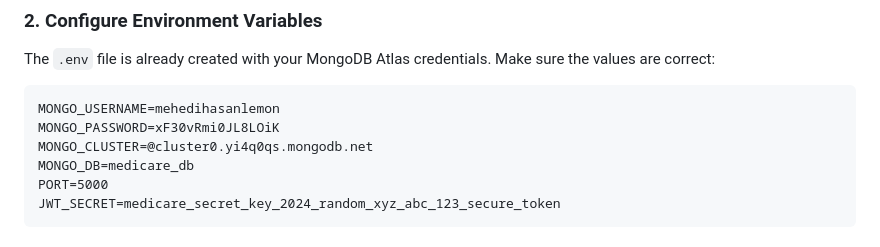
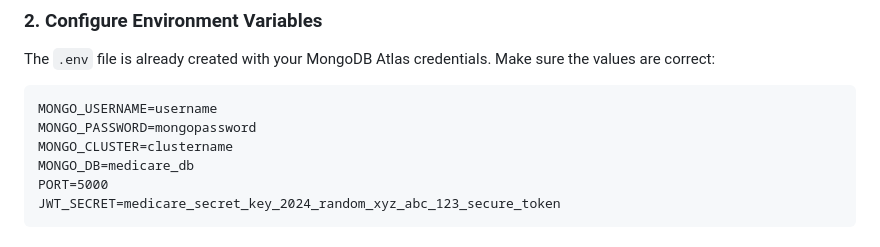
Before and after one commit to MehediHL/doctor-appointment-system, a Markdown page: backend/README.md, the part around the change. GitHub-like rendering.

````diff
--- a/backend/README.md
+++ b/backend/README.md
@@ -16,9 +16,9 @@ npm install
 The `.env` file is already created with your MongoDB Atlas credentials. Make sure the values are correct:
 
 ```
-MONGO_USERNAME=mehedihasanlemon
-MONGO_PASSWORD=xF30vRmi0JL8LOiK
-MONGO_CLUSTER=@cluster0.yi4q0qs.mongodb.net
+MONGO_USERNAME=username
+MONGO_PASSWORD=mongopassword
+MONGO_CLUSTER=clustername
 MONGO_DB=medicare_db
 PORT=5000
 JWT_SECRET=medicare_secret_key_2024_random_xyz_abc_123_secure_token
````
